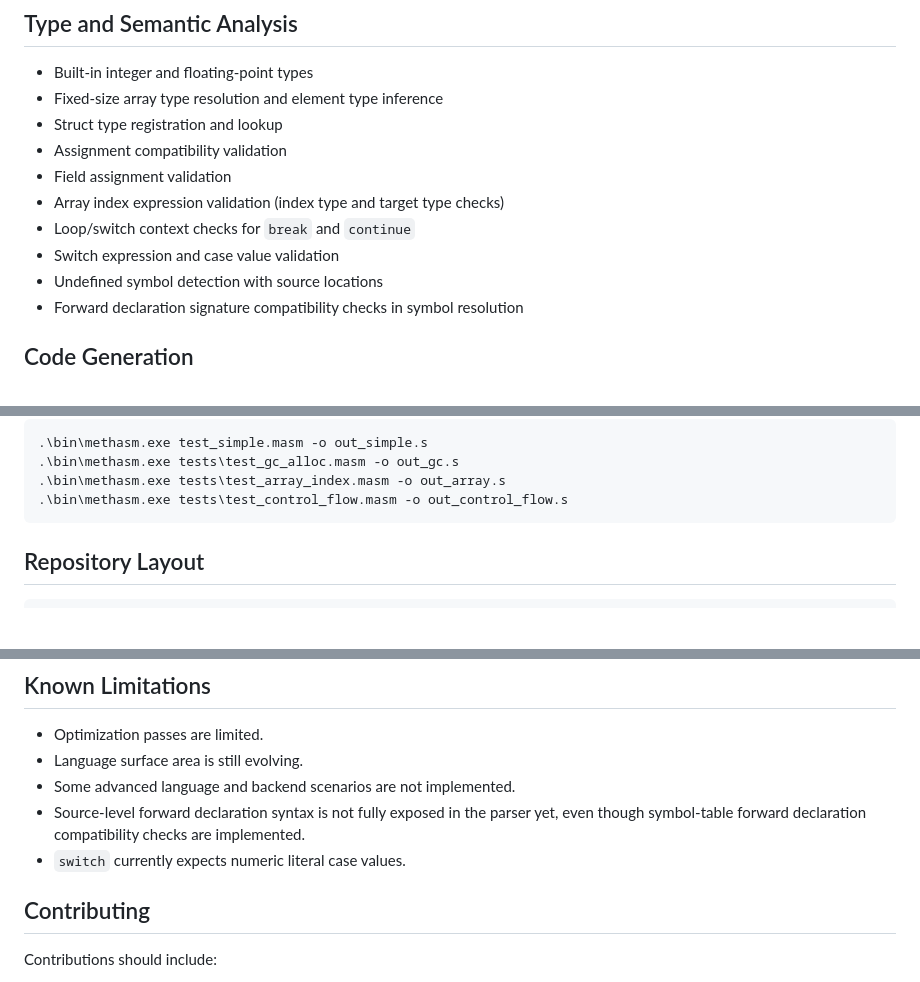
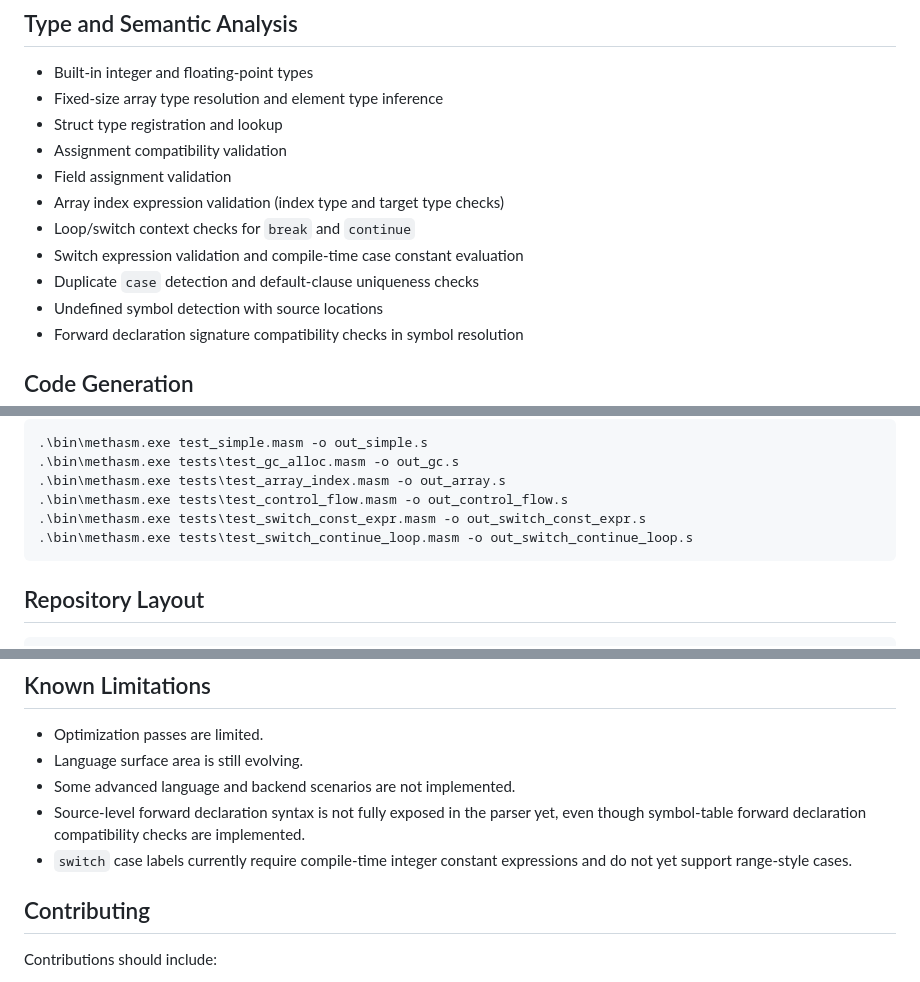
Before and after one commit to GhostDragonWasTaken/methASM, a Markdown page: README.md, 3 parts joined by grey strips. Drawn GitHub-style; blank space fills up the shorter version.

````diff
--- a/README.md
+++ b/README.md
@@ -59,7 +59,8 @@ This reduces silent failures and minimizes incorrect cascading diagnostics.
 - Field assignment validation
 - Array index expression validation (index type and target type checks)
 - Loop/switch context checks for `break` and `continue`
-- Switch expression and case value validation
+- Switch expression validation and compile-time case constant evaluation
+- Duplicate `case` detection and default-clause uniqueness checks
 - Undefined symbol detection with source locations
 - Forward declaration signature compatibility checks in symbol resolution
 
@@ -146,6 +147,8 @@ Windows compiler smoke tests:
 .\bin\methasm.exe tests\test_gc_alloc.masm -o out_gc.s
 .\bin\methasm.exe tests\test_array_index.masm -o out_array.s
 .\bin\methasm.exe tests\test_control_flow.masm -o out_control_flow.s
+.\bin\methasm.exe tests\test_switch_const_expr.masm -o out_switch_const_expr.s
+.\bin\methasm.exe tests\test_switch_continue_loop.masm -o out_switch_continue_loop.s
 ```
 
 ## Repository Layout
@@ -172,7 +175,7 @@ Makefile      Linux/macOS build and test targets
 - Language surface area is still evolving.
 - Some advanced language and backend scenarios are not implemented.
 - Source-level forward declaration syntax is not fully exposed in the parser yet, even though symbol-table forward declaration compatibility checks are implemented.
-- `switch` currently expects numeric literal case values.
+- `switch` case labels currently require compile-time integer constant expressions and do not yet support range-style cases.
 
 ## Contributing
 
````
